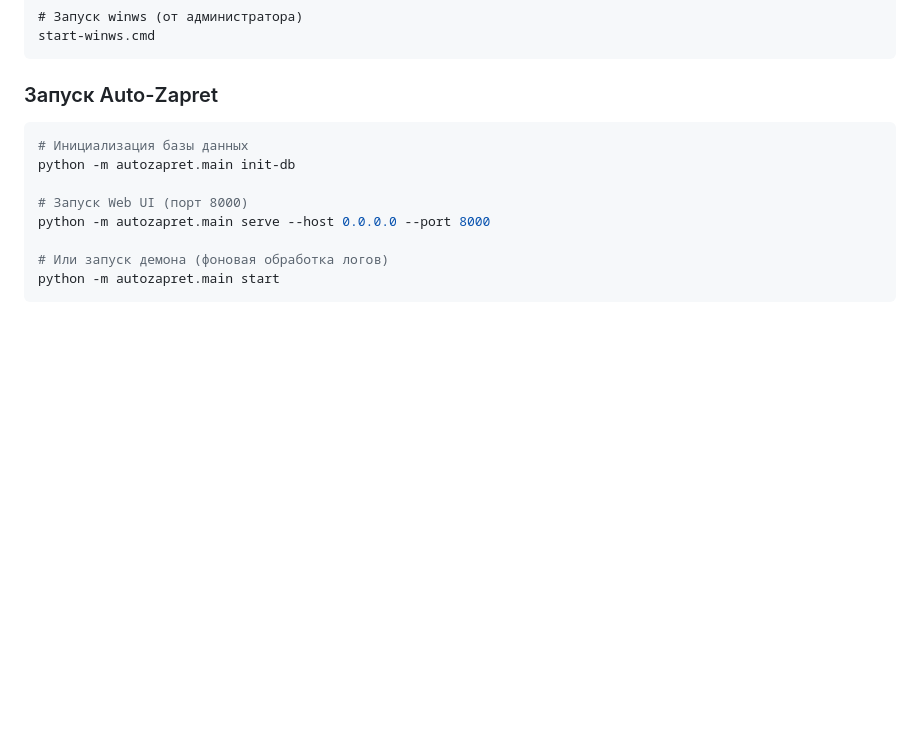
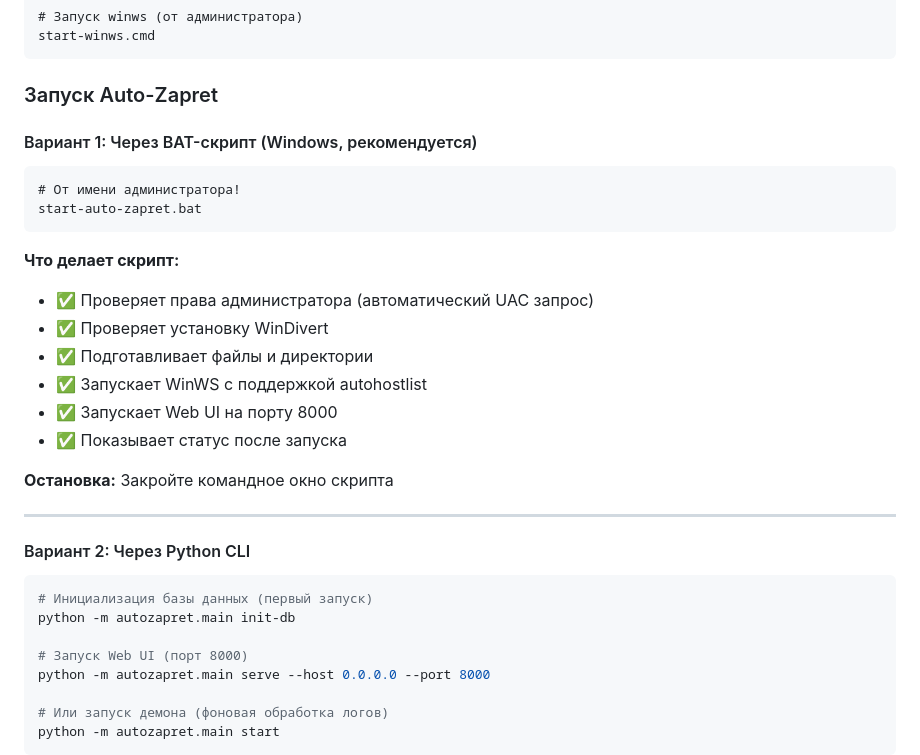
Before and after one commit to tignatov6/auto-zapret, a Markdown page: README.md, the part around the change. Rendered like a GitHub page; blank space fills up the shorter version.

Commit message:
Update README: Add batch script launch option

````diff
--- a/README.md
+++ b/README.md
@@ -106,8 +106,29 @@ start-winws.cmd
 
 ### Запуск Auto-Zapret
 
+#### Вариант 1: Через BAT-скрипт (Windows, рекомендуется)
+
+```cmd
+# От имени администратора!
+start-auto-zapret.bat
+```
+
+**Что делает скрипт:**
+- ✅ Проверяет права администратора (автоматический UAC запрос)
+- ✅ Проверяет установку WinDivert
+- ✅ Подготавливает файлы и директории
+- ✅ Запускает WinWS с поддержкой autohostlist
+- ✅ Запускает Web UI на порту 8000
+- ✅ Показывает статус после запуска
+
+**Остановка:** Закройте командное окно скрипта
+
+---
+
+#### Вариант 2: Через Python CLI
+
 ```bash
-# Инициализация базы данных
+# Инициализация базы данных (первый запуск)
 python -m autozapret.main init-db
 
 # Запуск Web UI (порт 8000)
````
